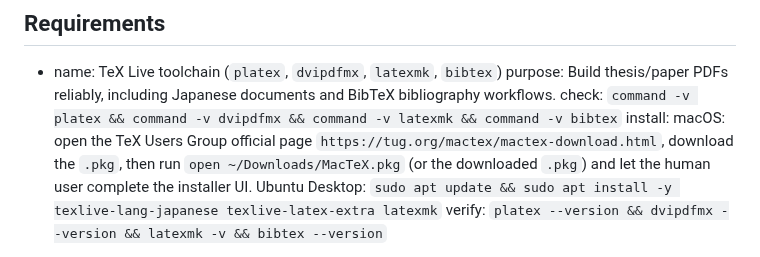
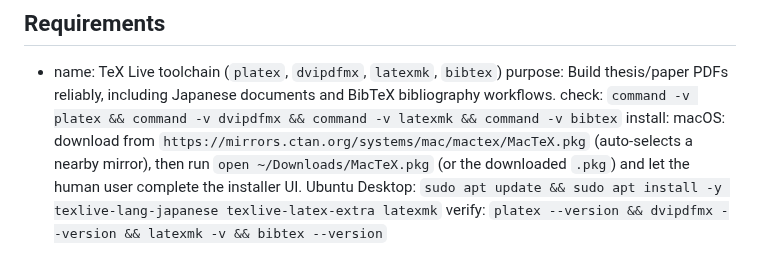
Before and after one commit to ks91/gamer-pat, a Markdown page: AGENT_INSTALL.md, the part around the change. Rendered like a GitHub page.

Commit message:
Use CTAN mirror URL for MacTeX pkg download

```diff
--- a/AGENT_INSTALL.md
+++ b/AGENT_INSTALL.md
@@ -11,7 +11,7 @@
   purpose: Build thesis/paper PDFs reliably, including Japanese documents and BibTeX bibliography workflows.
   check: `command -v platex && command -v dvipdfmx && command -v latexmk && command -v bibtex`
   install:
-  macOS: open the TeX Users Group official page `https://tug.org/mactex/mactex-download.html`, download the `.pkg`, then run `open ~/Downloads/MacTeX.pkg` (or the downloaded `.pkg`) and let the human user complete the installer UI.
+  macOS: download from `https://mirrors.ctan.org/systems/mac/mactex/MacTeX.pkg` (auto-selects a nearby mirror), then run `open ~/Downloads/MacTeX.pkg` (or the downloaded `.pkg`) and let the human user complete the installer UI.
   Ubuntu Desktop: `sudo apt update && sudo apt install -y texlive-lang-japanese texlive-latex-extra latexmk`
   verify: `platex --version && dvipdfmx --version && latexmk -v && bibtex --version`
 
```
